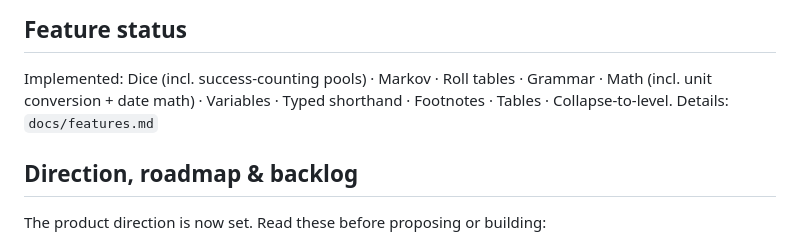
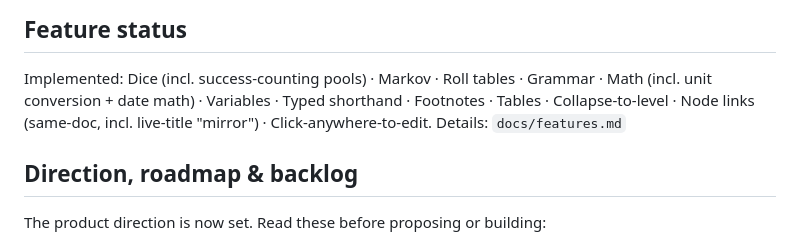
Before and after one commit to zntznt/pointliner, a Markdown page: CLAUDE.md, the part around one of its changes. Drawn GitHub-style.

```diff
--- a/CLAUDE.md
+++ b/CLAUDE.md
@@ -311,7 +341,8 @@ changes are additive (attributes + CSS), never a visual redesign.
 
 Implemented: Dice (incl. success-counting pools) · Markov · Roll tables · Grammar ·
 Math (incl. unit conversion + date math) · Variables · Typed shorthand · Footnotes ·
-Tables · Collapse-to-level. Details: `docs/features.md`
+Tables · Collapse-to-level · Node links (same-doc, incl. live-title "mirror") ·
+Click-anywhere-to-edit. Details: `docs/features.md`
 
 ## Direction, roadmap & backlog
 
```
Also changed, not shown: other parts of CLAUDE.md (+35 -5 lines).
